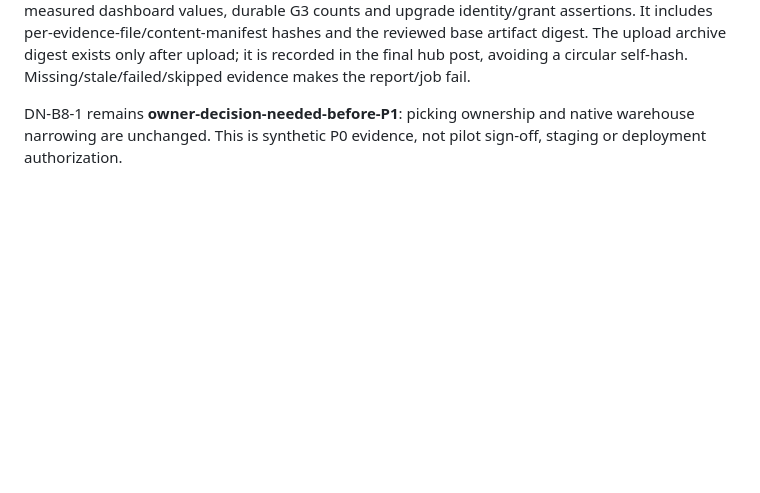
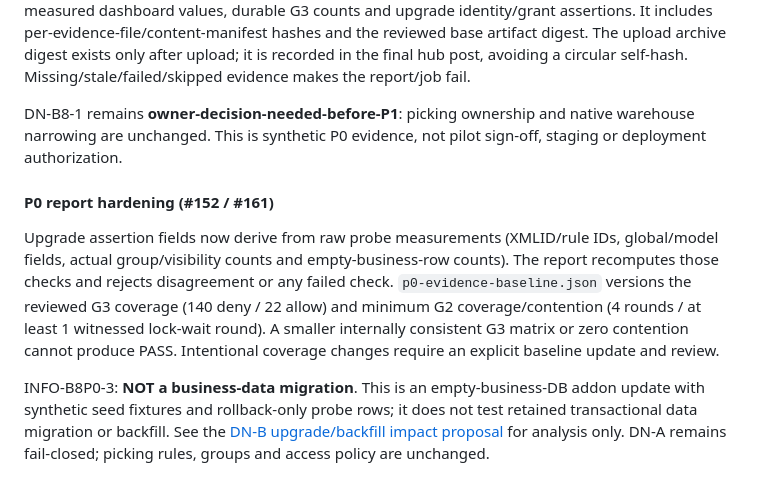
Before and after one commit to monthop-gmail/odoo-addons, a Markdown page: README.md, the part around the change. Drawn GitHub-style; blank space fills up the shorter version.

Commit message:
docs(sph): bound addon upgrade evidence and analyze DN-B backfill impact

```diff
--- a/README.md
+++ b/README.md
@@ -474,3 +474,19 @@ Missing/stale/failed/skipped evidence makes the report/job fail.
 DN-B8-1 remains **owner-decision-needed-before-P1**: picking ownership and native
 warehouse narrowing are unchanged. This is synthetic P0 evidence, not pilot
 sign-off, staging or deployment authorization.
+
+#### P0 report hardening (#152 / #161)
+
+Upgrade assertion fields now derive from raw probe measurements (XMLID/rule IDs,
+global/model fields, actual group/visibility counts and empty-business-row counts).
+The report recomputes those checks and rejects disagreement or any failed check.
+`p0-evidence-baseline.json` versions the reviewed G3 coverage (140 deny / 22 allow)
+and minimum G2 coverage/contention (4 rounds / at least 1 witnessed lock-wait round).
+A smaller internally consistent G3 matrix or zero contention cannot produce PASS.
+Intentional coverage changes require an explicit baseline update and review.
+
+INFO-B8P0-3: **NOT a business-data migration**. This is an empty-business-DB addon
+update with synthetic seed fixtures and rollback-only probe rows; it does not test
+retained transactional data migration or backfill. See the
+[DN-B upgrade/backfill impact proposal](docs/dn-b-proposal.md) for analysis only.
+DN-A remains fail-closed; picking rules, groups and access policy are unchanged.
```
Also changed, not shown: docs/dn-b-proposal.md (added, +57 -0 lines), docs/po-ownership.md (+8 -0 lines).
